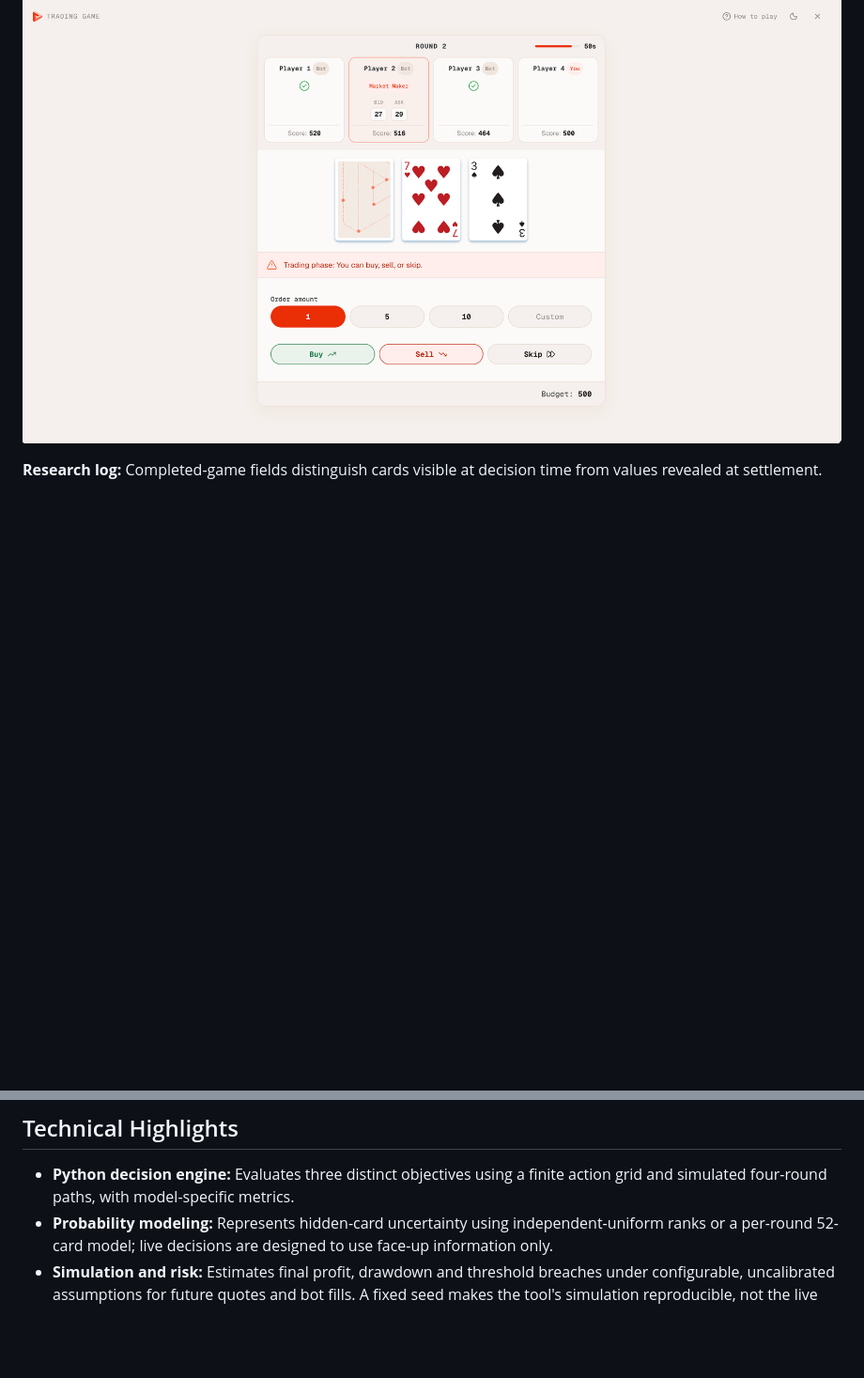
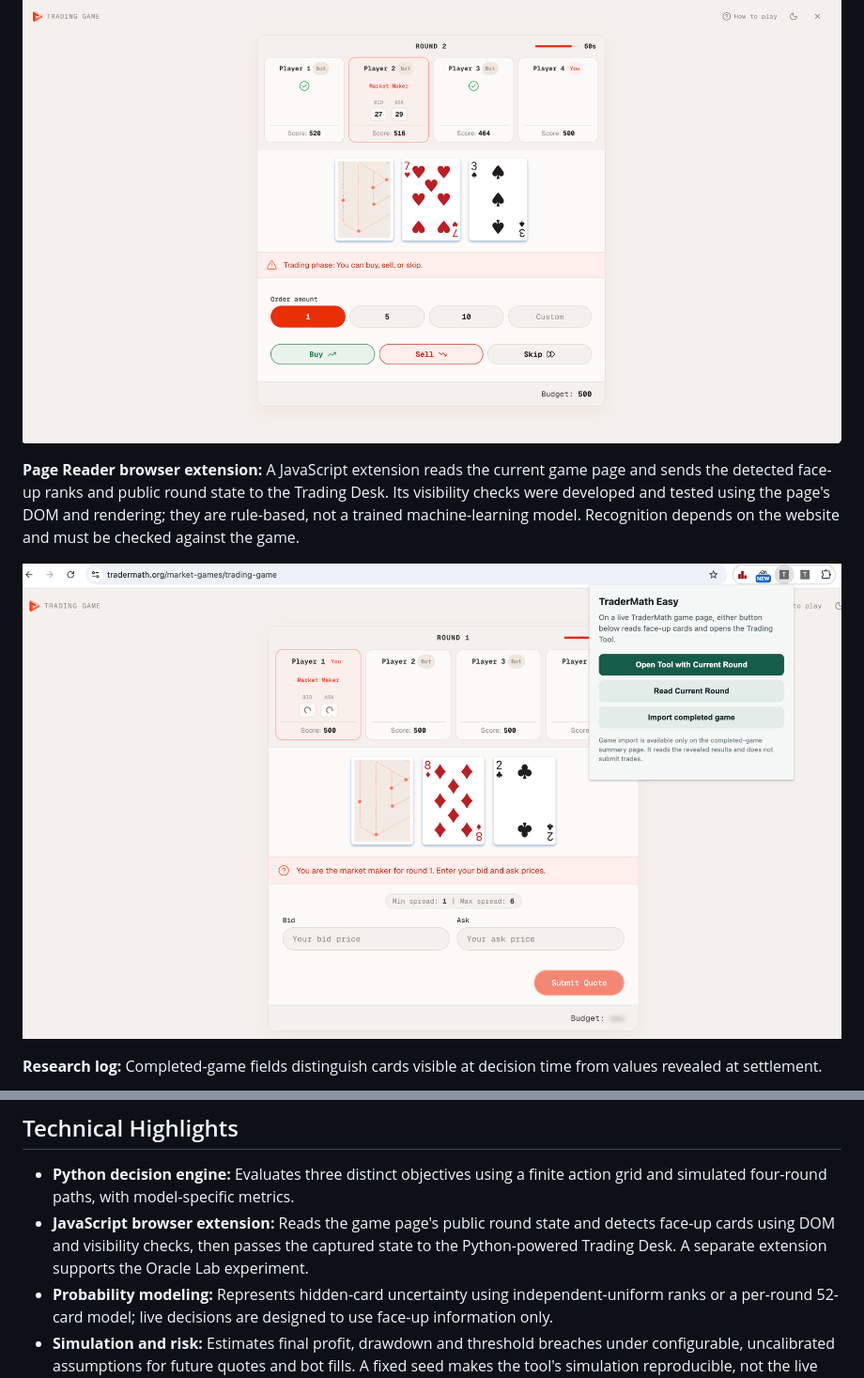
Before and after one commit to Victor-TheVictor/adaptive-trading-models-tradermath, a Markdown page: README.md, 2 parts joined by grey strips. Shown at 94% size. GitHub-like rendering; pictures changed too: model-examples/images/page-reader-extension.png (added); blank space fills up the shorter version.

Commit message:
Show browser extensions and JavaScript role

```diff
--- a/README.md
+++ b/README.md
@@ -17,6 +17,10 @@ The [illustrated model examples](model-examples/model-examples.md) explain the t
 
 ![TraderMath Easy Trading Game round showing two face-up cards, one face-down card, and a market quote](model-examples/images/profit-game.png)
 
+**Page Reader browser extension:** A JavaScript extension reads the current game page and sends the detected face-up ranks and public round state to the Trading Desk. Its visibility checks were developed and tested using the page's DOM and rendering; they are rule-based, not a trained machine-learning model. Recognition depends on the website and must be checked against the game.
+
+![Page Reader extension open on a live TraderMath game showing controls to read the current round](model-examples/images/page-reader-extension.png)
+
 **Research log:** Completed-game fields distinguish cards visible at decision time from values revealed at settlement.
 
 ![Local experiment log for recording a completed game's round data and card visibility](model-examples/images/research-log.png)
@@ -28,6 +32,7 @@ The [illustrated model examples](model-examples/model-examples.md) explain the t
 ## Technical Highlights
 
 - **Python decision engine:** Evaluates three distinct objectives using a finite action grid and simulated four-round paths, with model-specific metrics.
+- **JavaScript browser extension:** Reads the game page's public round state and detects face-up cards using DOM and visibility checks, then passes the captured state to the Python-powered Trading Desk. A separate extension supports the Oracle Lab experiment.
 - **Probability modeling:** Represents hidden-card uncertainty using independent-uniform ranks or a per-round 52-card model; live decisions are designed to use face-up information only.
 - **Simulation and risk:** Estimates final profit, drawdown and threshold breaches under configurable, uncalibrated assumptions for future quotes and bot fills. A fixed seed makes the tool's simulation reproducible, not the live game.
 - **Algorithm design:** Compares Profit Maximization, dynamically weighted Risk-Adjusted scoring and a finite-family Capital Preservation policy with ordered risk priorities.
```
Also changed, not shown: other parts of README.md (+4 -0 lines), model-examples/images/oracle-lab-extension.png (added).
